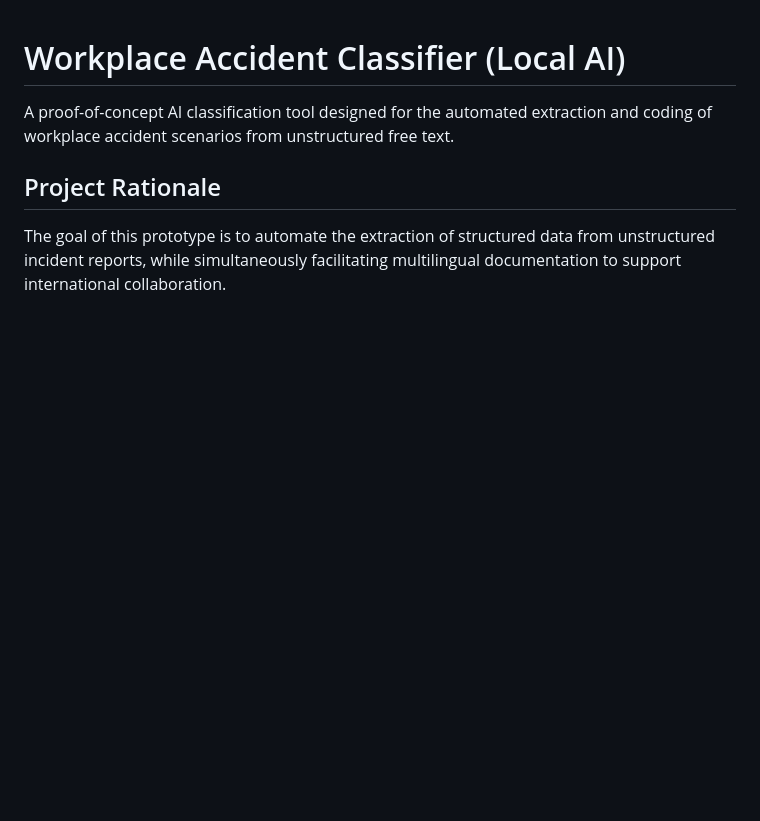
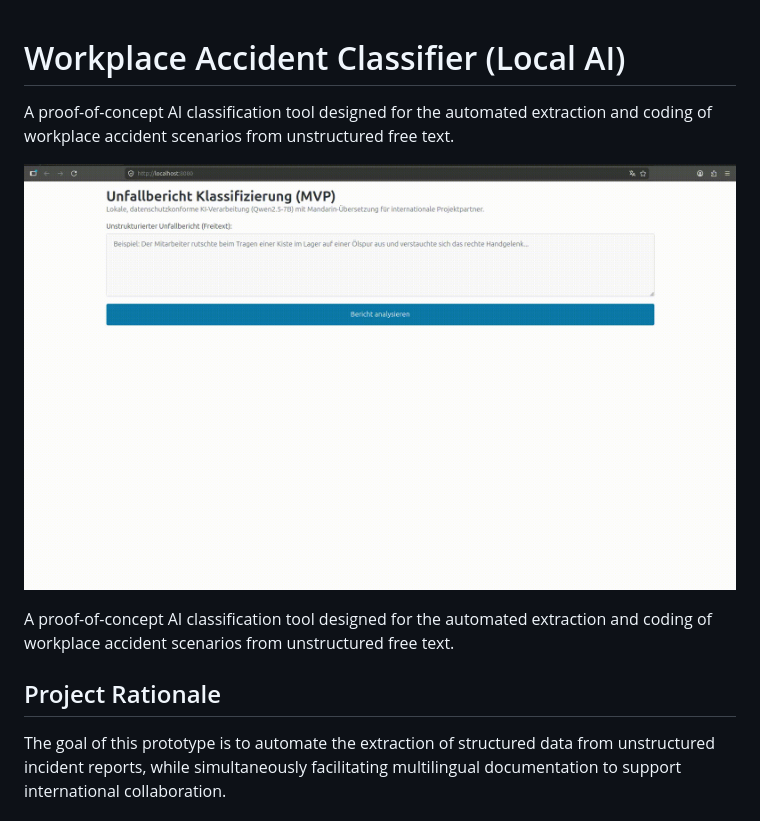
Before and after one commit to pastabear/accident-classifier, a Markdown page: README.md, the part around the change. Rendered like a GitHub page; blank space fills up the shorter version.

```diff
--- a/README.md
+++ b/README.md
@@ -1,4 +1,8 @@
 # Workplace Accident Classifier (Local AI)
+
+A proof-of-concept AI classification tool designed for the automated extraction and coding of workplace accident scenarios from unstructured free text.
+
+![Project Demo](demo.gif)
 
 A proof-of-concept AI classification tool designed for the automated extraction and coding of workplace accident scenarios from unstructured free text.
 
```
